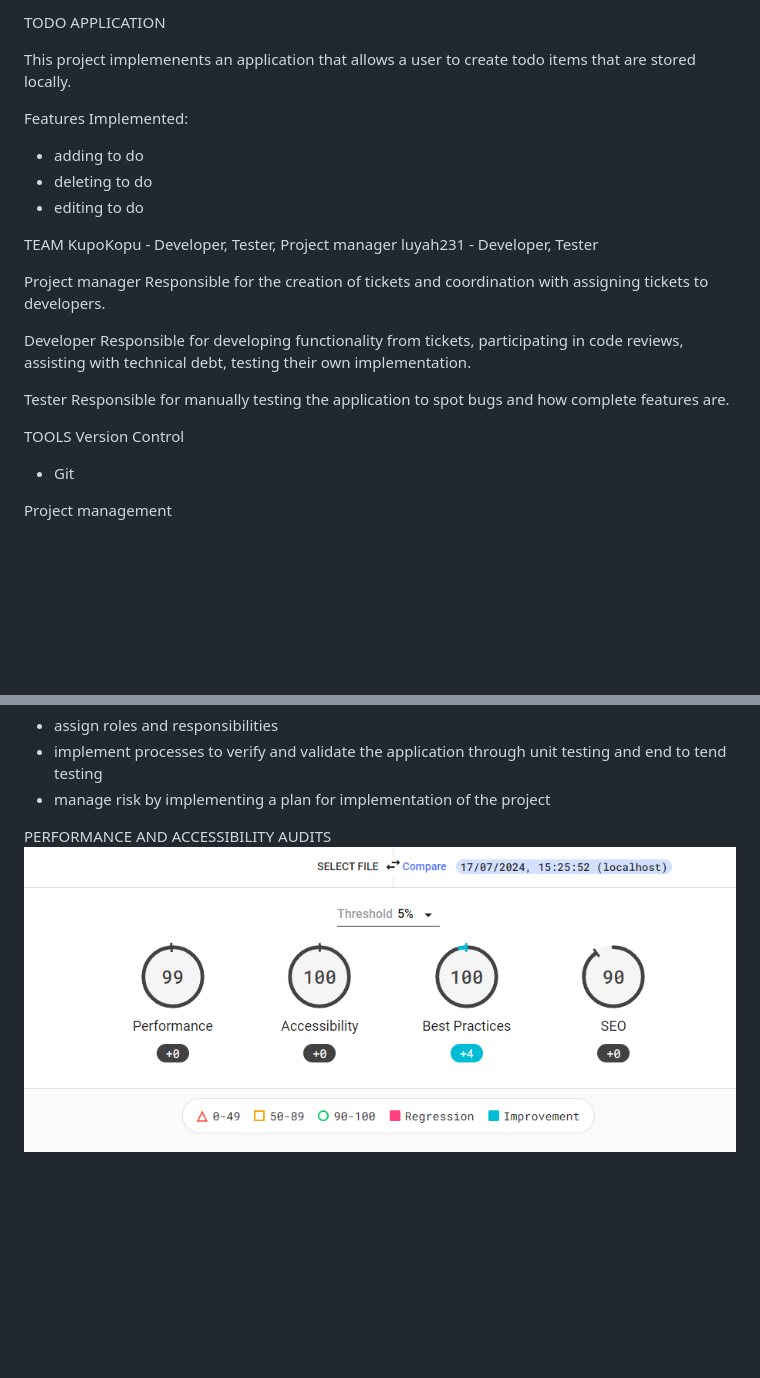
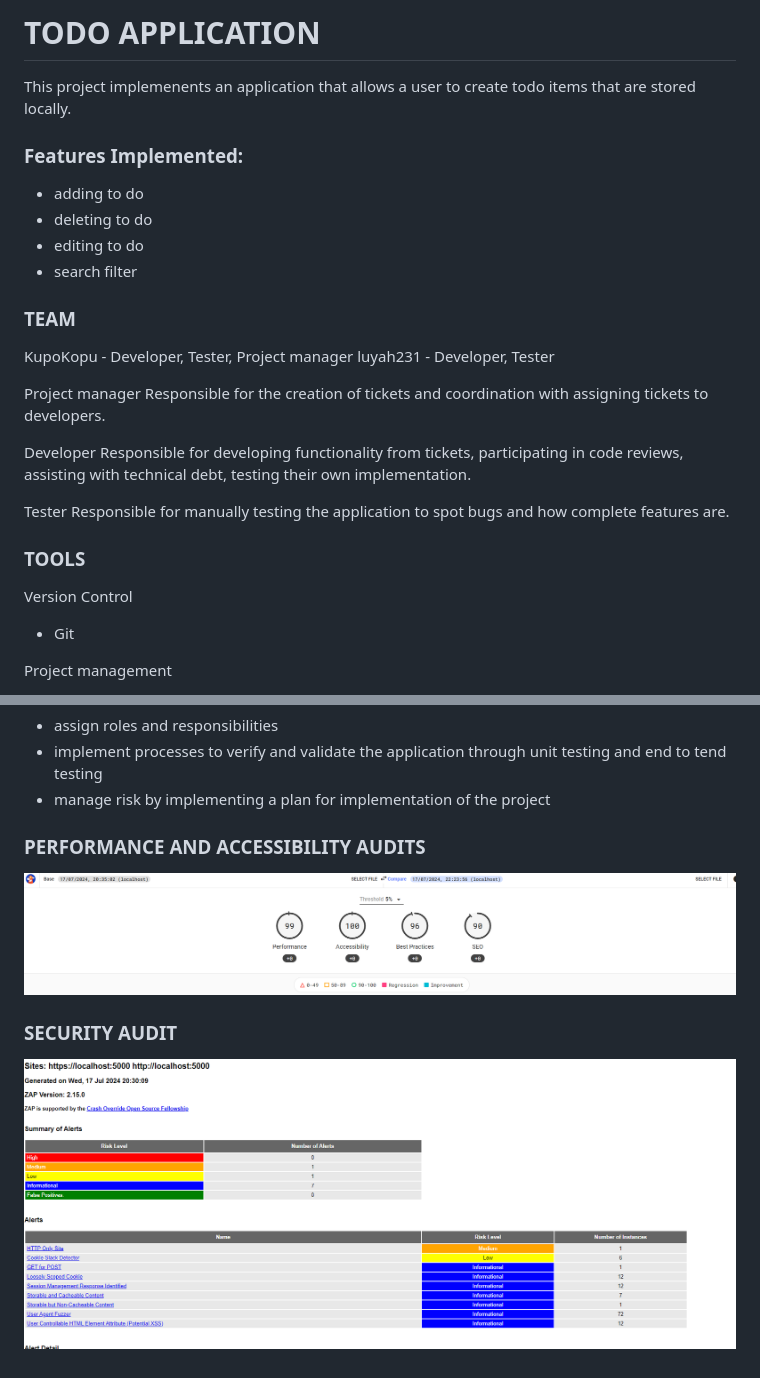
Before and after one commit to KupoKopu/TODO, a Markdown page: README.md, 2 parts joined by grey strips. Rendered like a GitHub page; pictures changed too: accessibility-and-performance-audit.png, security-audit.png (added); blank space fills up the shorter version.

Commit message:
KAN-19: update readme

```diff
--- a/README.md
+++ b/README.md
@@ -1,13 +1,14 @@
-TODO APPLICATION
+# TODO APPLICATION
 
 This project implemenents an application that allows a user to create todo items that are stored locally.
 
-Features Implemented:
+### Features Implemented:
 - adding to do
 - deleting to do
 - editing to do
+- search filter
 
-TEAM
+### TEAM
 KupoKopu - Developer, Tester, Project manager
 luyah231 - Developer, Tester
 
@@ -20,7 +21,7 @@ Responsible for developing functionality from tickets, participating in code rev
 Tester
 Responsible for manually testing the application to spot bugs and how complete features are.
 
-TOOLS
+### TOOLS
 Version Control
 - Git
 
@@ -147,5 +148,8 @@ To meet this standard the project will:
 - implement processes to verify and validate the application through unit testing and end to tend testing
 - manage risk by implementing a plan for implementation of the project
 
-PERFORMANCE AND ACCESSIBILITY AUDITS
+### PERFORMANCE AND ACCESSIBILITY AUDITS
 ![alt text](accessibility-and-performance-audit.png)
+
+### SECURITY AUDIT
+![alt text](security-audit.png)
```
Also changed, not shown: other parts of README.md (+6 -6 lines).
